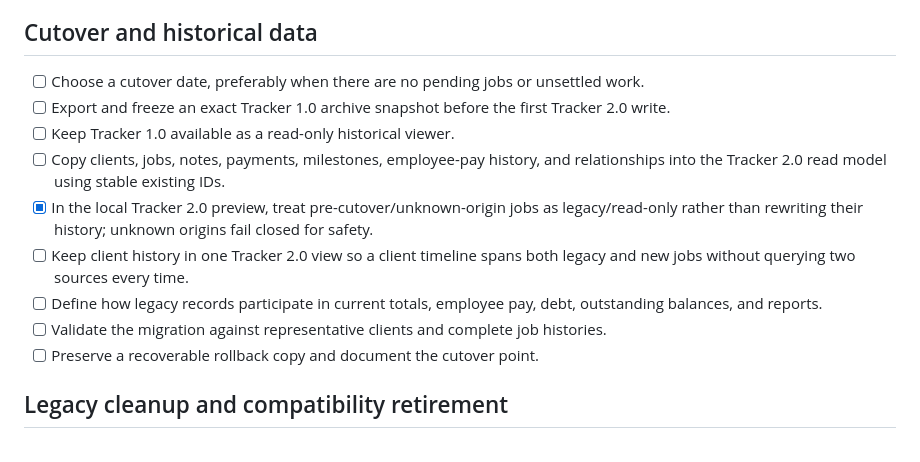
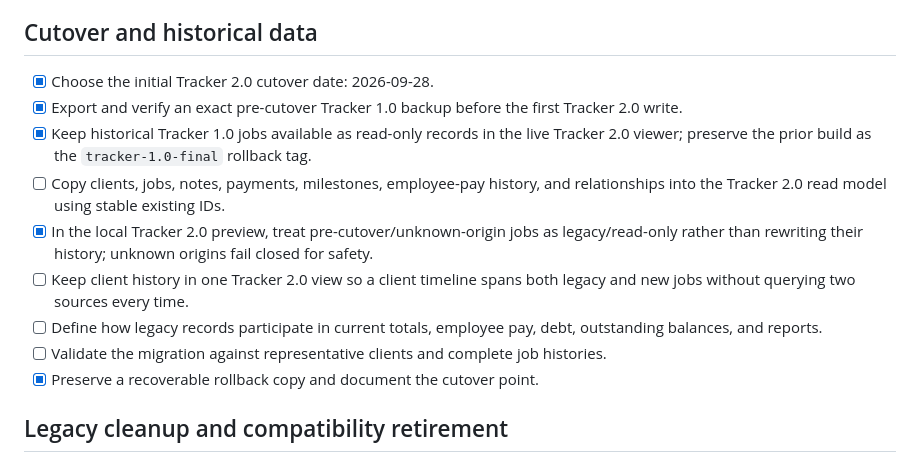
Before and after one commit to handofhate/ehs-tracker, a Markdown page: TRACKER-2-TODO.md, the part around the change. Rendered like a GitHub page.

```diff
--- a/TRACKER-2-TODO.md
+++ b/TRACKER-2-TODO.md
@@ -42,15 +42,15 @@ This is the canonical order for the remaining Tracker 2.0 work. The category sec
 
 ## Cutover and historical data
 
-- [ ] Choose a cutover date, preferably when there are no pending jobs or unsettled work.
-- [ ] Export and freeze an exact Tracker 1.0 archive snapshot before the first Tracker 2.0 write.
-- [ ] Keep Tracker 1.0 available as a read-only historical viewer.
+- [x] Choose the initial Tracker 2.0 cutover date: 2026-09-28.
+- [x] Export and verify an exact pre-cutover Tracker 1.0 backup before the first Tracker 2.0 write.
+- [x] Keep historical Tracker 1.0 jobs available as read-only records in the live Tracker 2.0 viewer; preserve the prior build as the `tracker-1.0-final` rollback tag.
 - [ ] Copy clients, jobs, notes, payments, milestones, employee-pay history, and relationships into the Tracker 2.0 read model using stable existing IDs.
 - [x] In the local Tracker 2.0 preview, treat pre-cutover/unknown-origin jobs as legacy/read-only rather than rewriting their history; unknown origins fail closed for safety.
 - [ ] Keep client history in one Tracker 2.0 view so a client timeline spans both legacy and new jobs without querying two sources every time.
 - [ ] Define how legacy records participate in current totals, employee pay, debt, outstanding balances, and reports.
 - [ ] Validate the migration against representative clients and complete job histories.
-- [ ] Preserve a recoverable rollback copy and document the cutover point.
+- [x] Preserve a recoverable rollback copy and document the cutover point.
 
 ## Legacy cleanup and compatibility retirement
 
```
Also changed, not shown: TRACKER-2-CHANGELOG.md (+14 -5 lines).
